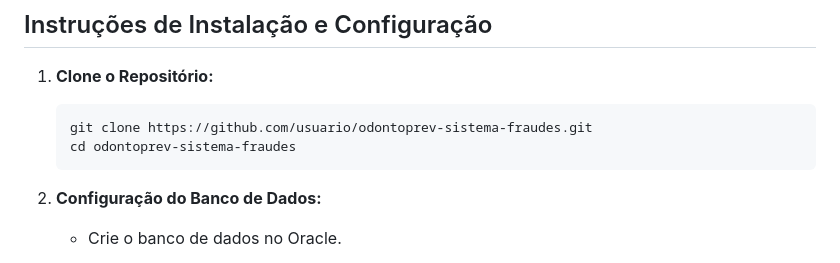
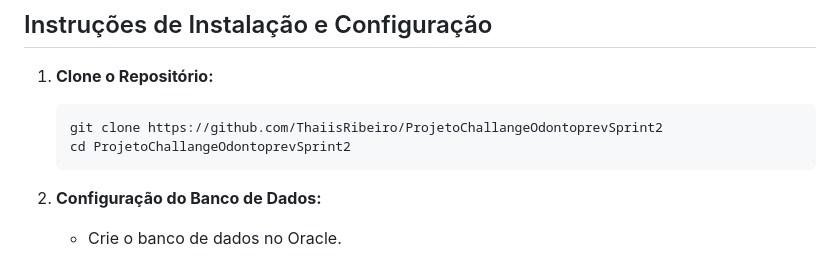
Before and after one commit to ThaiisRibeiro/ProjetoChallangeOdontoprevSprint2, a Markdown page: README.md, the part around the change. GitHub-like rendering.

````diff
--- a/README.md
+++ b/README.md
@@ -62,8 +62,8 @@ O sistema segue os princípios da Clean Architecture, garantindo código organiz
 
 1. **Clone o Repositório:**
    ```bash
-   git clone https://github.com/usuario/odontoprev-sistema-fraudes.git
-   cd odontoprev-sistema-fraudes
+   git clone https://github.com/ThaiisRibeiro/ProjetoChallangeOdontoprevSprint2
+   cd ProjetoChallangeOdontoprevSprint2
    ```
 
 2. **Configuração do Banco de Dados:**
````
